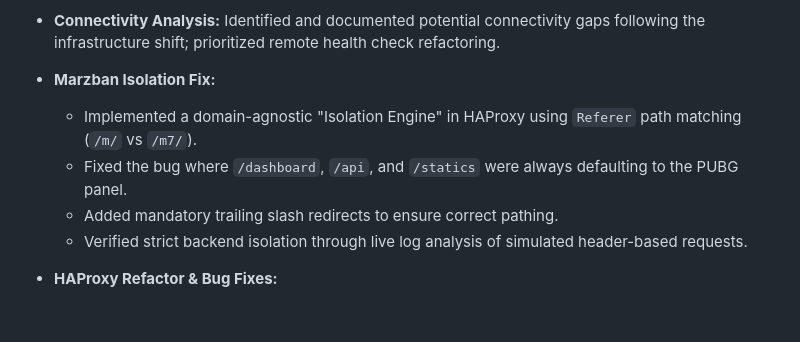
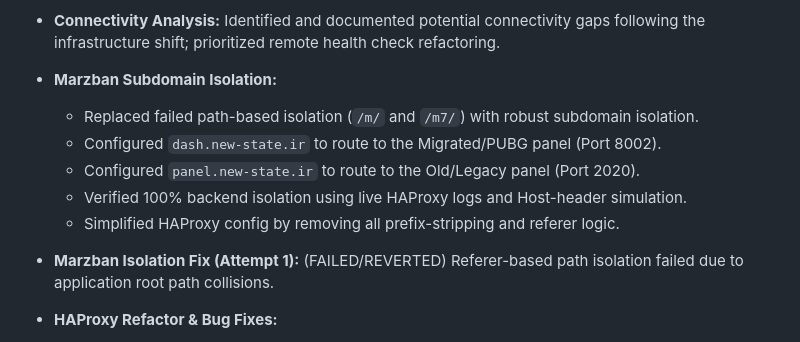
Before and after one commit to MeRezaRezaei/internet-delivery-network, a Markdown page: docs/project_brain/CHANGELOG_AI.md, the part around the change. GitHub-like rendering; blank space fills up the shorter version.

Commit message:
docs(brain): record switch to subdomain-based Marzban isolation

```diff
--- a/docs/project_brain/CHANGELOG_AI.md
+++ b/docs/project_brain/CHANGELOG_AI.md
@@ -43,11 +43,13 @@
     - **MySQL**: Implemented as the backend database for Marzban.
     - **Technitium DNS**: Deployed via Docker to provide recursive DNS and blocking/filtering capabilities for the IDN.
 - **Connectivity Analysis:** Identified and documented potential connectivity gaps following the infrastructure shift; prioritized remote health check refactoring.
-- **Marzban Isolation Fix:**
-    - Implemented a domain-agnostic "Isolation Engine" in HAProxy using `Referer` path matching (`/m/` vs `/m7/`).
-    - Fixed the bug where `/dashboard`, `/api`, and `/statics` were always defaulting to the PUBG panel.
-    - Added mandatory trailing slash redirects to ensure correct pathing.
-    - Verified strict backend isolation through live log analysis of simulated header-based requests.
+- **Marzban Subdomain Isolation:**
+    - Replaced failed path-based isolation (`/m/` and `/m7/`) with robust subdomain isolation.
+    - Configured `dash.new-state.ir` to route to the Migrated/PUBG panel (Port 8002).
+    - Configured `panel.new-state.ir` to route to the Old/Legacy panel (Port 2020).
+    - Verified 100% backend isolation using live HAProxy logs and Host-header simulation.
+    - Simplified HAProxy config by removing all prefix-stripping and referer logic.
+- **Marzban Isolation Fix (Attempt 1):** (FAILED/REVERTED) Referer-based path isolation failed due to application root path collisions.
 - **HAProxy Refactor & Bug Fixes:**
 
     - Refactored Server 07 HAProxy backend naming to human-readable `bk_srvXX_vless/xtls` format.
```
Also changed, not shown: docs/project_brain/SESSION_STATE.md (+7 -5 lines).
